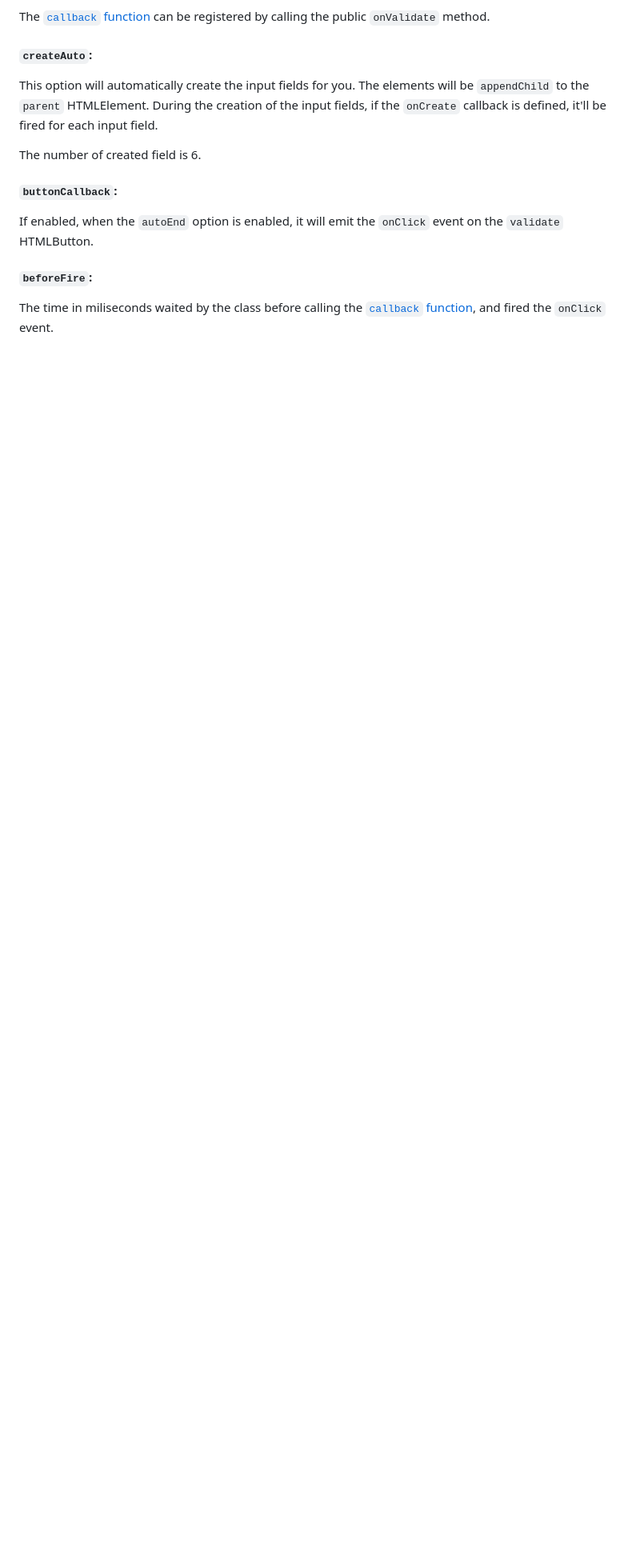
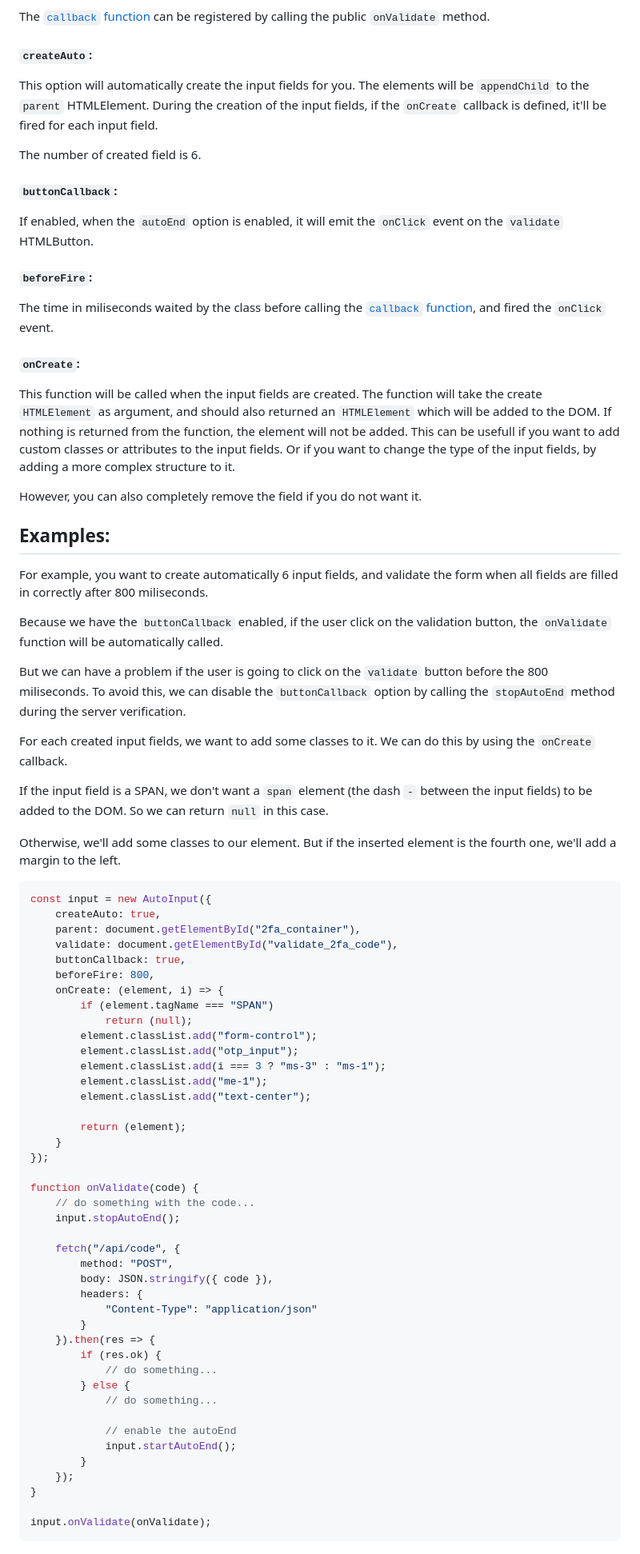
Before and after one commit to pioupia/auto-input-a2f, a Markdown page: README.md, the part around the change. Shown: that part at 80% size. Rendered like a GitHub page; blank space fills up the shorter version.

Commit message:
Docs (README): Finish the `Usage` section, and start the `Example` one

````diff
--- a/README.md
+++ b/README.md
@@ -103,3 +103,69 @@ If enabled, when the `autoEnd` option is enabled, it will emit the `onClick` eve
 
 #### `beforeFire`:
 The time in miliseconds waited by the class before calling the [`callback` function](#callback-function), and fired the `onClick` event.
+
+#### `onCreate`:
+This function will be called when the input fields are created. The function will take the create `HTMLElement` as argument, and should also returned an `HTMLElement` which will be added to the DOM. If nothing is returned from the function, the element will not be added.
+This can be usefull if you want to add custom classes or attributes to the input fields. Or if you want to change the type of the input fields, by adding a more complex structure to it.
+
+However, you can also completely remove the field if you do not want it.
+
+
+## Examples:
+For example, you want to create automatically 6 input fields, and validate the form when all fields are filled in correctly after 800 miliseconds.
+
+Because we have the `buttonCallback` enabled, if the user click on the validation button, the `onValidate` function will be automatically called.
+
+But we can have a problem if the user is going to click on the `validate` button before the 800 miliseconds. To avoid this, we can disable the `buttonCallback` option by calling the `stopAutoEnd` method during the server verification.
+
+For each created input fields, we want to add some classes to it. We can do this by using the `onCreate` callback.
+
+If the input field is a SPAN, we don't want a `span` element (the dash `-` between the input fields) to be added to the DOM. So we can return `null` in this case.
+
+Otherwise, we'll add some classes to our element. But if the inserted element is the fourth one, we'll add a margin to the left.
+
+
+```js
+const input = new AutoInput({
+	createAuto: true,
+	parent: document.getElementById("2fa_container"),
+	validate: document.getElementById("validate_2fa_code"),
+	buttonCallback: true,
+	beforeFire: 800,
+	onCreate: (element, i) => {
+		if (element.tagName === "SPAN")
+			return (null);
+		element.classList.add("form-control");
+		element.classList.add("otp_input");
+		element.classList.add(i === 3 ? "ms-3" : "ms-1");
+		element.classList.add("me-1");
+		element.classList.add("text-center");
+
+		return (element);
+	}
+});
+
+function onValidate(code) {
+	// do something with the code...
+	input.stopAutoEnd();
+
+	fetch("/api/code", {
+		method: "POST",
+		body: JSON.stringify({ code }),
+		headers: {
+			"Content-Type": "application/json"
+		}
+	}).then(res => {
+		if (res.ok) {
+			// do something...
+		} else {
+			// do something...
+
+			// enable the autoEnd
+			input.startAutoEnd();
+		}
+	});
+}
+
+input.onValidate(onValidate);
+```
````
